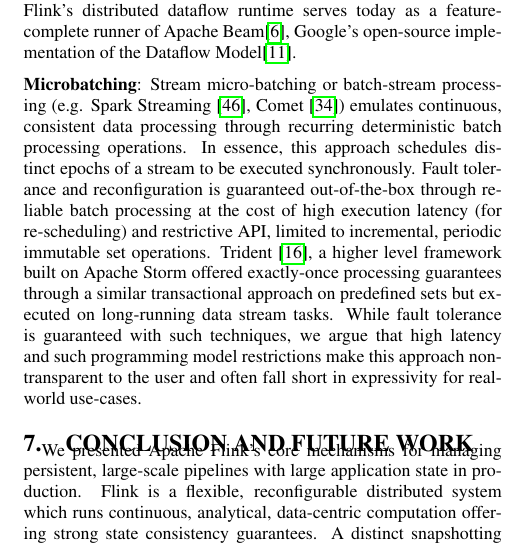
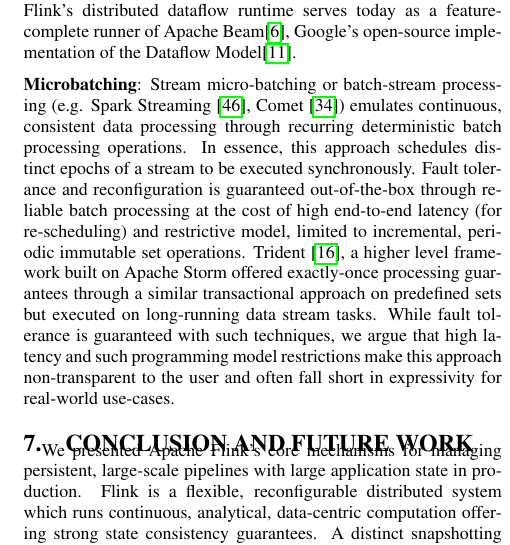
Before and after one commit to senorcarbone/ft-vldb, a LaTeX document (main.tex, which reads related.tex): part of one column of page 11 of 12, cut so that both start at the same text. Compiled offline with pdfLaTeX.

Commit message:
Updates from ShareLaTeX

```diff
--- a/related.tex
+++ b/related.tex
@@ -6,4 +6,4 @@
 
 Apache Storm \cite{CUSTOM:web/Storm} initially offered only guaranteed record processing through record dependency tracking. However, the most recent releases of Storm (and Apache Apex\cite{CUSTOM:web/apex}) incorporated a variant of Flink's algorithm to its core in order to support exactly-once processing guarantees. Meteor Shower \cite{wang2012meteor} employs a similar alignment phase to Flink. However, it cannot incorporate cyclic dataflow graphs which is a common case for online machine learning \cite{de2015samoa} and other applications. The same solution does not cover state rescaling and transparent programming model concerns. Naiad \cite{murray2013naiad} and the sweeping checkpointing technique [15] enforce in-transit state logging even in subgraphs where cycles are not present. Moreover, Naiad's proposed three phase commit disrupts the overall execution for the purpose of snapshotting. Finally, MillWheel \cite{millwheel} offers a complete end-to-end solution to processing guarantees, similarly to Flink. However, its heavy transactional nature, idempotency constraints and strong dependence on a high-throughput, always-available, replicated data store \cite{chang2008bigtable} makes this approach infeasible in commodity deployments. In fact, Apache Flink's distributed dataflow runtime serves today as a feature-complete runner of Apache Beam\cite{CUSTOM:web/beam}, Google's open-source implementation of the Dataflow Model\cite{CUSTOM:web/Dataflow}.
 
-\para{Microbatching}: Stream micro-batching or batch-stream processing (e.g. Spark Streaming \cite{zaharia2012discretized}, Comet \cite{he2010comet}) emulates continuous, consistent data processing through recurring deterministic batch processing operations. In essence, this approach schedules distinct epochs of a stream to be executed synchronously. Fault tolerance and reconfiguration is guaranteed out-of-the-box through reliable batch processing at the cost of high execution latency (for re-scheduling) and restrictive API, limited to incremental, periodic immutable set operations. Trident \cite{CUSTOM:web/trident}, a higher level framework built on Apache Storm offered exactly-once processing guarantees through a similar transactional approach on predefined sets but executed on long-running data stream tasks. While fault tolerance is guaranteed with such techniques, we argue that high latency and such programming model restrictions make this approach non-transparent to the user and often fall short in expressivity for real-world use-cases.
+\para{Microbatching}: Stream micro-batching or batch-stream processing (e.g. Spark Streaming \cite{zaharia2012discretized}, Comet \cite{he2010comet}) emulates continuous, consistent data processing through recurring deterministic batch processing operations. In essence, this approach schedules distinct epochs of a stream to be executed synchronously. Fault tolerance and reconfiguration is guaranteed out-of-the-box through reliable batch processing at the cost of high end-to-end latency (for re-scheduling) and restrictive model, limited to incremental, periodic immutable set operations. Trident \cite{CUSTOM:web/trident}, a higher level framework built on Apache Storm offered exactly-once processing guarantees through a similar transactional approach on predefined sets but executed on long-running data stream tasks. While fault tolerance is guaranteed with such techniques, we argue that high latency and such programming model restrictions make this approach non-transparent to the user and often fall short in expressivity for real-world use-cases.
```
